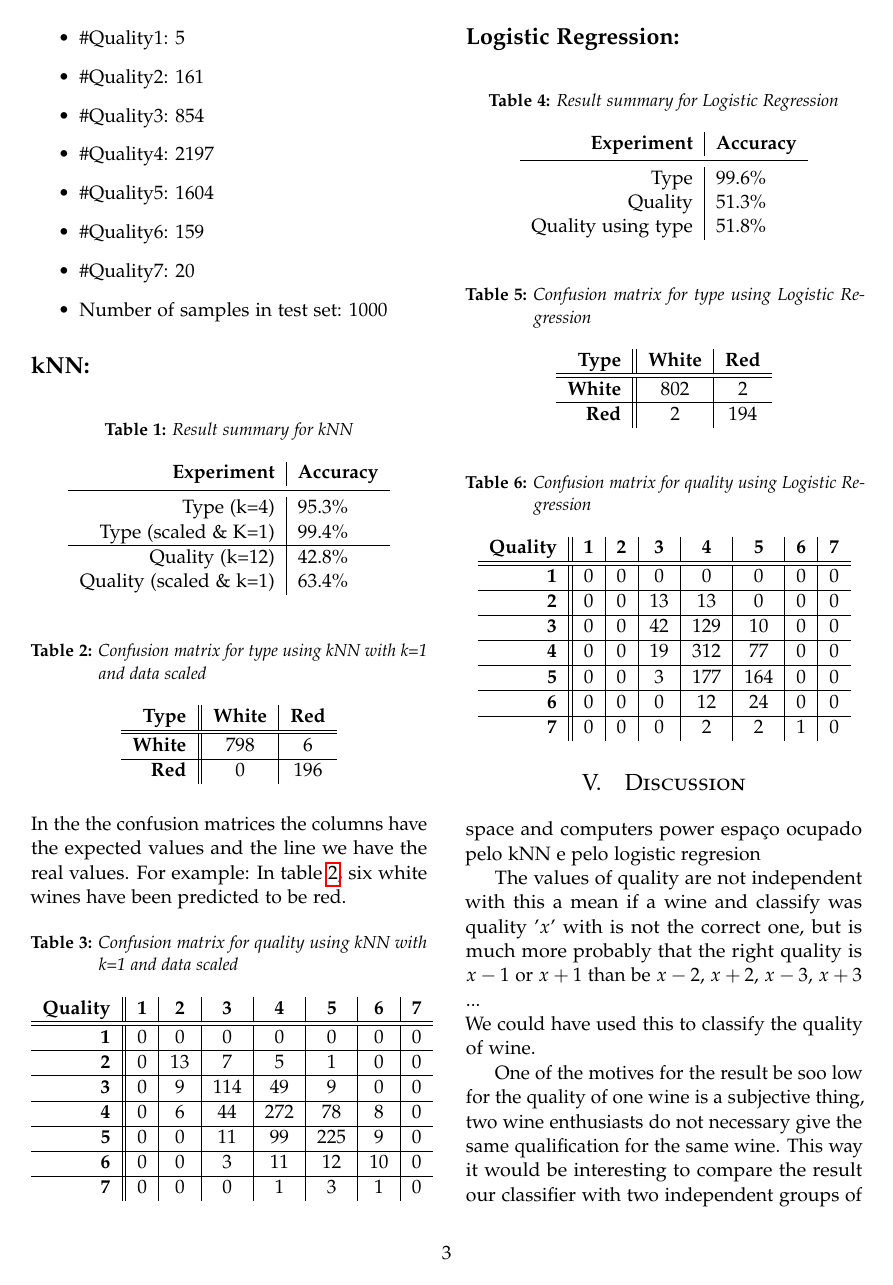
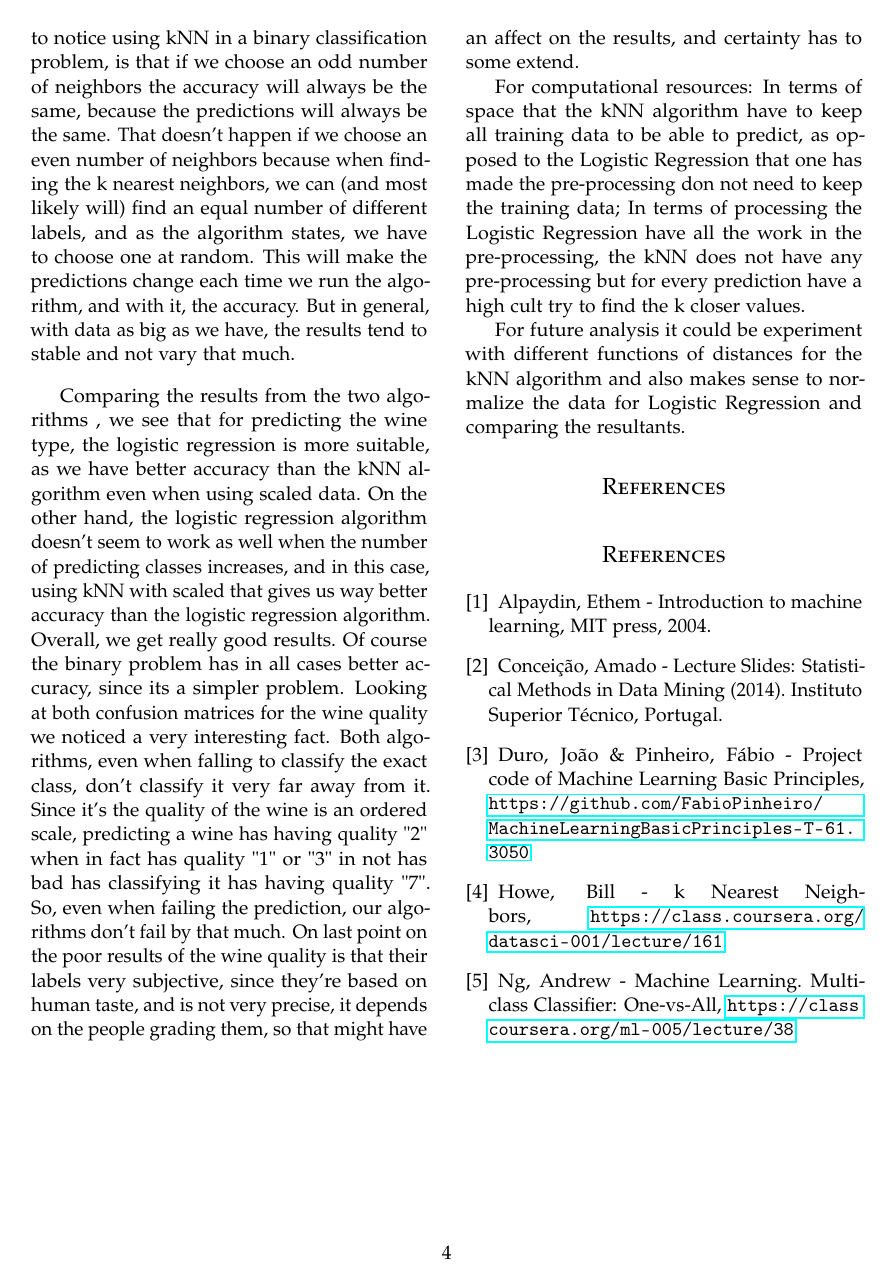
Before and after one commit to FabioPinheiro/MachineLearningBasicPrinciples-T-61.3050, a LaTeX paper (Latex/final_report.tex): page 3 of 5 before the commit and page 4 of 5 after it. Compiled offline with pdfLaTeX.

Commit message:
final report

```diff
--- a/Latex/final_report.tex
+++ b/Latex/final_report.tex
@@ -255,21 +256,17 @@ Quality using type & $51.8\%$\\
 %------------------------------------------------
 
 \section{Discussion}
+\indent \par
+Regarding the use of the kNN algorithm we can confirm our initial assumption that if we normalized the data we would have better results. As seen in table ~\ref{summarykNN}, we can say that there's a huge improvement in the accuracy both for wine prediction and quality prediction. We can see this happen in part because the algorithm uses euclidean distance, which is very sensible to the scales we're using. The results we have for the binary problem are much better than for the 7 class problem as we also predicted, but that's most always like that, since separating data into more classes is harder than if we have to choose between just two classes. We used Figure ~\ref{fig:FindK} to choose the best k to use in the kNN algorithm One thing to notice using kNN in a binary classification problem, is that if we choose an odd number of neighbors the accuracy will always be the same, because the predictions will always be the same. That doesn't happen if we choose an even number of neighbors because when finding the k nearest neighbors, we can (and most likely will) find an equal number of different labels, and as the algorithm states, we have to choose one at random. This will make the predictions change each time we run the algorithm, and with it, the accuracy. But in general, with data as big as we have, the results tend to stable and not vary that much.
+\par
+Comparing the results from the two algorithms , we see that for predicting the wine type, the logistic regression is more suitable, as we have better accuracy than the kNN algorithm even when using scaled data. On the other hand, the logistic regression algorithm doesn't seem to work as well when the number of predicting classes increases, and in this case, using kNN with scaled that gives us way better accuracy than the logistic regression algorithm. Overall, we get really good results. Of course the binary problem has in all cases better accuracy, since its a simpler problem. Looking at both confusion matrices for the wine quality we noticed a very interesting fact. Both algorithms, even when falling to classify the exact class, don't classify it very far away from it. Since it's the quality of the wine is an ordered scale, predicting a wine has having quality "2" when in fact has quality "1" or "3" in not has bad has classifying it has having quality "7". So, even when failing the prediction, our algorithms don't fail by that much. On last point on the poor results of the wine quality is that their labels very subjective, since they're based on human taste, and is not very precise, it depends on the people grading them, so that might have an affect on the results, and certainty has to some extend.
+\par
+For computational resources:
+In terms of space that the kNN algorithm have to keep all training data to be able to predict, as opposed to the Logistic Regression that one has made the pre-processing don not need to keep the training data;
+In terms of processing the Logistic Regression have all the work in the pre-processing,  the kNN does not have any pre-processing but for every prediction have a high cult try to find the k closer values.
+\par
+For future analysis it could be experiment with different functions of distances for the kNN algorithm and also makes sense to normalize the data for Logistic Regression and comparing the resultants.
 
-space and computers power
-espaço ocupado pelo kNN e pelo logistic regresion
-
-The values of quality are not independent with this a mean if a wine and classify was quality '$x$' with is not the correct one, but is much more probably that the right quality is $x-1$ or $x+1$ than be $x-2$, $x+2$, $x-3$, $x+3$ ... \\
-We could have used this to classify the quality of wine.
-
-
-One of the motives for the result be soo low for the quality of one wine is a subjective thing, two wine enthusiasts do not necessary give the same qualification for the same wine. This way it would be interesting to compare the result our classifier with two independent groups of human wine enthusiasts for each wine. Since the quality is a subjective we would expect the error between our result and the human result should be close to the error between the two independent groups of humans.
-
-
-
-
-
-k par and k odd
 %\lipsum[15-16]
 
 
```
Also changed, not shown: Latex/final_report.pdf, Latex/final_report.tex (6 more changed lines), 3 other files.
